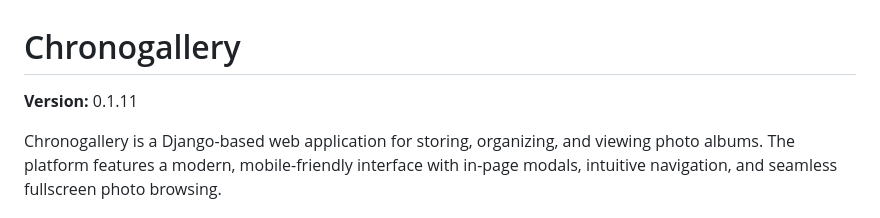
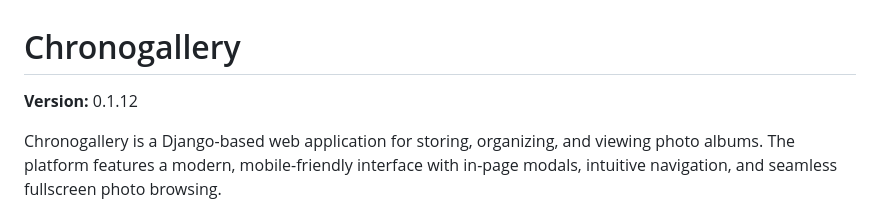
Before and after one commit to abiasotti/chronogallery, a Markdown page: README.md, the part around the change. Rendered like a GitHub page.

```diff
--- a/README.md
+++ b/README.md
@@ -1,6 +1,6 @@
 # Chronogallery
 
-**Version:** 0.1.11
+**Version:** 0.1.12
 
 Chronogallery is a Django-based web application for storing, organizing, and viewing photo albums. The platform features a modern, mobile-friendly interface with in-page modals, intuitive navigation, and seamless fullscreen photo browsing.
 
```
